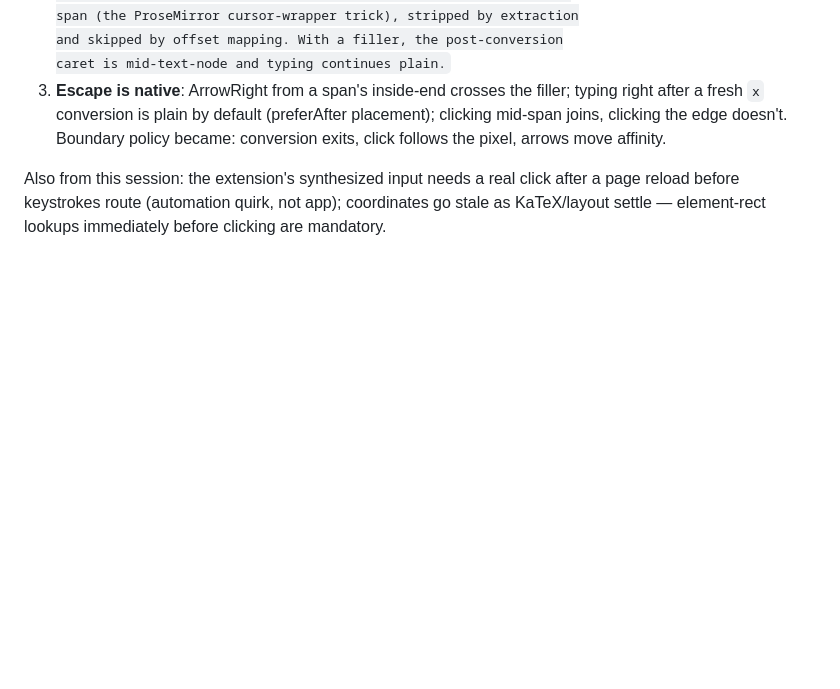
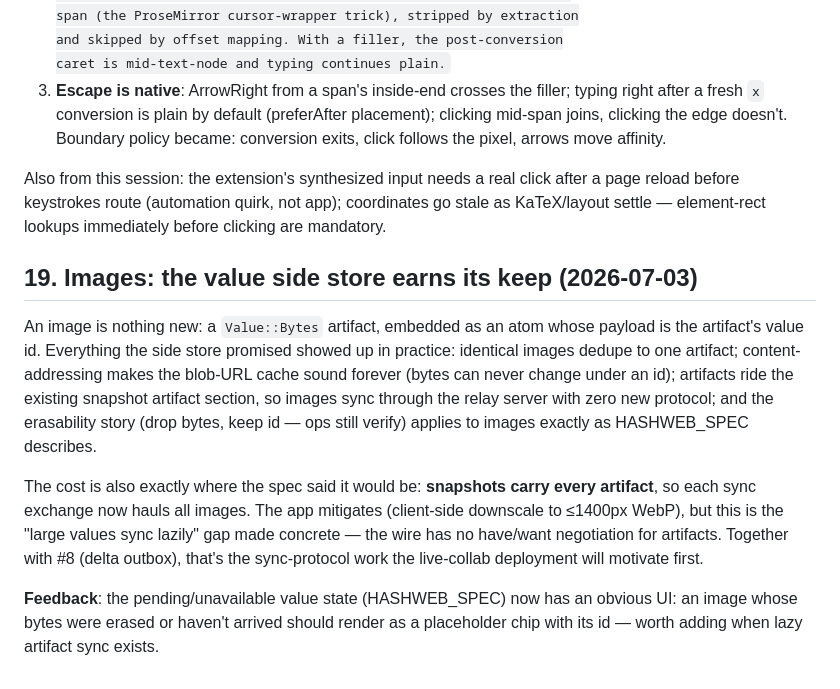
Before and after one commit to davidrusu/hashseq, a Markdown page: APP_NOTES.md, the part around the change. Rendered like a GitHub page; blank space fills up the shorter version.

Commit message:
APP_NOTES #19: images exercise the value side store
Co-Authored-By: Claude Fable 5 <noreply@anthropic.com>
Claude-Session: https://claude.ai/code/session_013WoUPKKqbhdibxhQEjj1Nd

```diff
--- a/APP_NOTES.md
+++ b/APP_NOTES.md
@@ -447,3 +447,27 @@ Also from this session: the extension's synthesized input needs a real
 click after a page reload before keystrokes route (automation quirk, not
 app); coordinates go stale as KaTeX/layout settle — element-rect lookups
 immediately before clicking are mandatory.
+
+## 19. Images: the value side store earns its keep (2026-07-03)
+
+An image is nothing new: a `Value::Bytes` artifact, embedded as an atom
+whose payload is the artifact's value id. Everything the side store
+promised showed up in practice: identical images dedupe to one artifact;
+content-addressing makes the blob-URL cache sound forever (bytes can
+never change under an id); artifacts ride the existing snapshot artifact
+section, so images sync through the relay server with zero new protocol;
+and the erasability story (drop bytes, keep id — ops still verify)
+applies to images exactly as HASHWEB_SPEC describes.
+
+The cost is also exactly where the spec said it would be: **snapshots
+carry every artifact**, so each sync exchange now hauls all images. The
+app mitigates (client-side downscale to ≤1400px WebP), but this is the
+"large values sync lazily" gap made concrete — the wire has no
+have/want negotiation for artifacts. Together with #8 (delta outbox),
+that's the sync-protocol work the live-collab deployment will motivate
+first.
+
+**Feedback**: the pending/unavailable value state (HASHWEB_SPEC) now has
+an obvious UI: an image whose bytes were erased or haven't arrived
+should render as a placeholder chip with its id — worth adding when
+lazy artifact sync exists.
```
